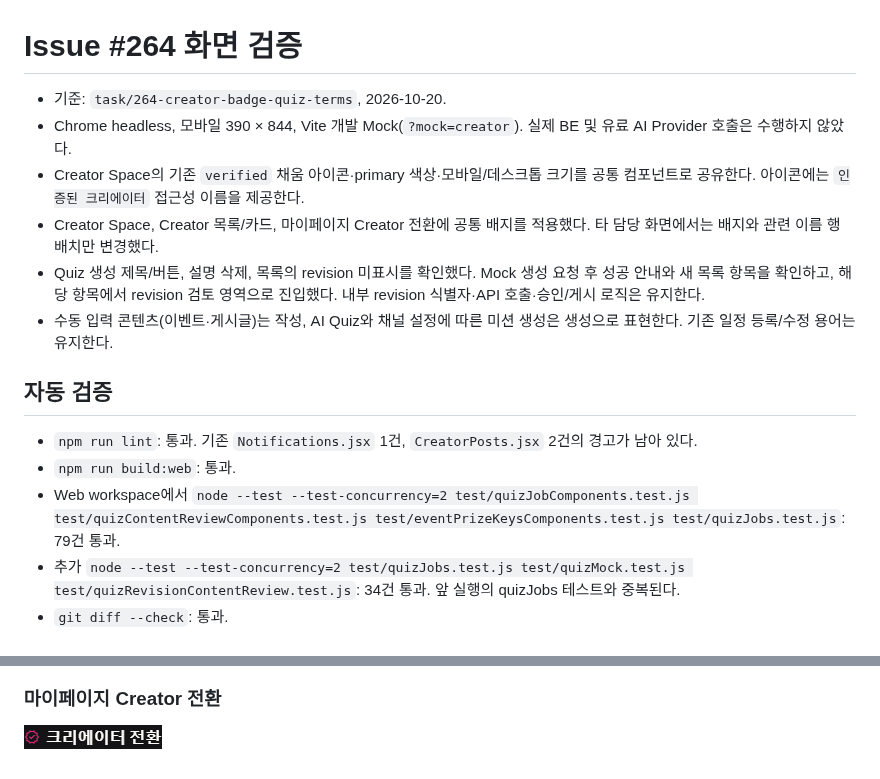
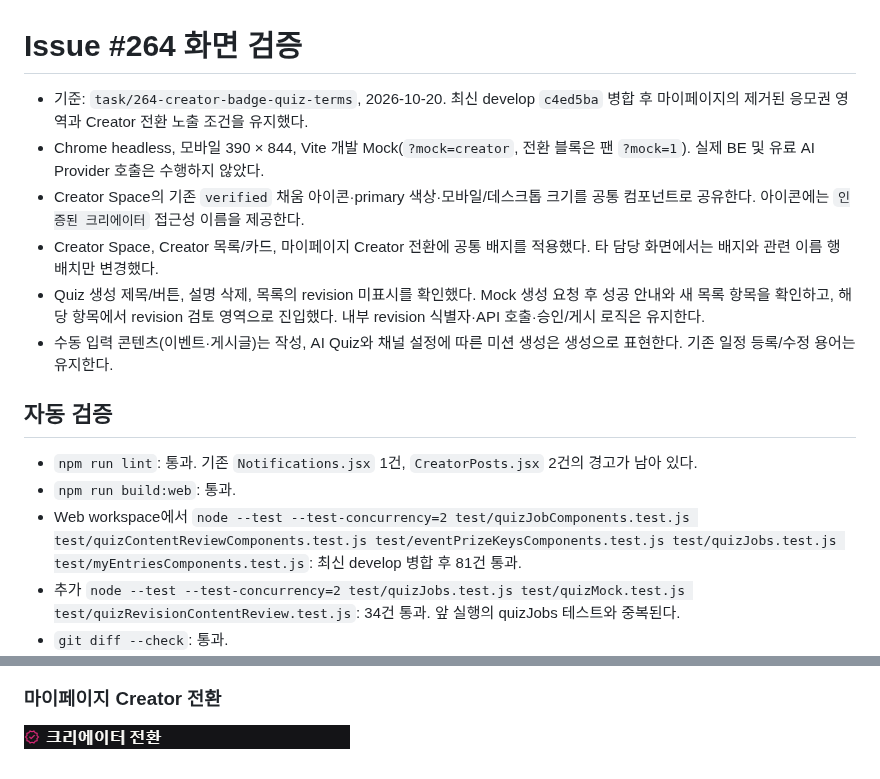
Before and after one commit to URECA-Cking/Cking-FE, a Markdown page: docs/verification/264-creator-badge-quiz-terms.md, 2 parts joined by grey strips. Rendered like a GitHub page; pictures changed too: docs/verification/264-creator-badge-quiz-terms/my-page.png.

Commit message:
docs: 최신 마이 영역 병합 후 검증 기록 갱신

```diff
--- a/docs/verification/264-creator-badge-quiz-terms.md
+++ b/docs/verification/264-creator-badge-quiz-terms.md
@@ -1,7 +1,7 @@
 # Issue #264 화면 검증
 
-- 기준: `task/264-creator-badge-quiz-terms`, 2026-10-20.
-- Chrome headless, 모바일 390 × 844, Vite 개발 Mock(`?mock=creator`). 실제 BE 및 유료 AI Provider 호출은 수행하지 않았다.
+- 기준: `task/264-creator-badge-quiz-terms`, 2026-10-20. 최신 develop `c4ed5ba` 병합 후 마이페이지의 제거된 응모권 영역과 Creator 전환 노출 조건을 유지했다.
+- Chrome headless, 모바일 390 × 844, Vite 개발 Mock(`?mock=creator`, 전환 블록은 팬 `?mock=1`). 실제 BE 및 유료 AI Provider 호출은 수행하지 않았다.
 - Creator Space의 기존 `verified` 채움 아이콘·primary 색상·모바일/데스크톱 크기를 공통 컴포넌트로 공유한다. 아이콘에는 `인증된 크리에이터` 접근성 이름을 제공한다.
 - Creator Space, Creator 목록/카드, 마이페이지 Creator 전환에 공통 배지를 적용했다. 타 담당 화면에서는 배지와 관련 이름 행 배치만 변경했다.
 - Quiz 생성 제목/버튼, 설명 삭제, 목록의 revision 미표시를 확인했다. Mock 생성 요청 후 성공 안내와 새 목록 항목을 확인하고, 해당 항목에서 revision 검토 영역으로 진입했다. 내부 revision 식별자·API 호출·승인/게시 로직은 유지한다.
@@ -11,7 +11,7 @@
 
 - `npm run lint`: 통과. 기존 `Notifications.jsx` 1건, `CreatorPosts.jsx` 2건의 경고가 남아 있다.
 - `npm run build:web`: 통과.
-- Web workspace에서 `node --test --test-concurrency=2 test/quizJobComponents.test.js test/quizContentReviewComponents.test.js test/eventPrizeKeysComponents.test.js test/quizJobs.test.js`: 79건 통과.
+- Web workspace에서 `node --test --test-concurrency=2 test/quizJobComponents.test.js test/quizContentReviewComponents.test.js test/eventPrizeKeysComponents.test.js test/quizJobs.test.js test/myEntriesComponents.test.js`: 최신 develop 병합 후 81건 통과.
 - 추가 `node --test --test-concurrency=2 test/quizJobs.test.js test/quizMock.test.js test/quizRevisionContentReview.test.js`: 34건 통과. 앞 실행의 quizJobs 테스트와 중복된다.
 - `git diff --check`: 통과.
 - 운영/개발 배포 환경의 실제 BE E2E와 유료 모델 생성은 미실행이다. 전체 테스트 스위트는 실행하지 않았다.
```
